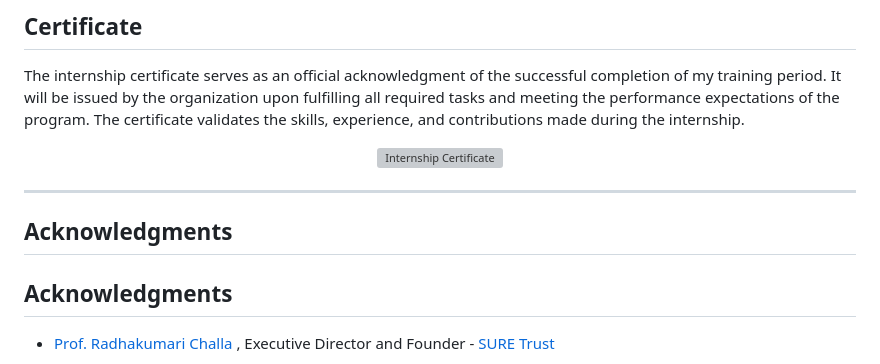
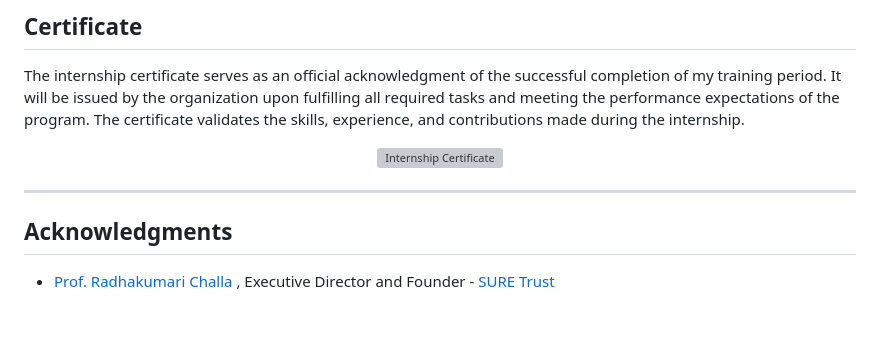
Before and after one commit to Uday2kranth/RetainIQ-Customer-Intelligence-Engine, a Markdown page: README.md, the part around the change. GitHub-like rendering; blank space fills up the shorter version; grey boxes are pictures that could not be loaded.

Commit message:
Fix formatting of Acknowledgments section in README

```diff
--- a/README.md
+++ b/README.md
@@ -149,7 +149,6 @@ The internship certificate serves as an official acknowledgment of the successfu
 
 ---
 
-## **Acknowledgments**
 
 <!-- you can add Acknowledgments over here in same syntax as below . eg trainer name , company name , role etc -->
 ## **Acknowledgments**
```
